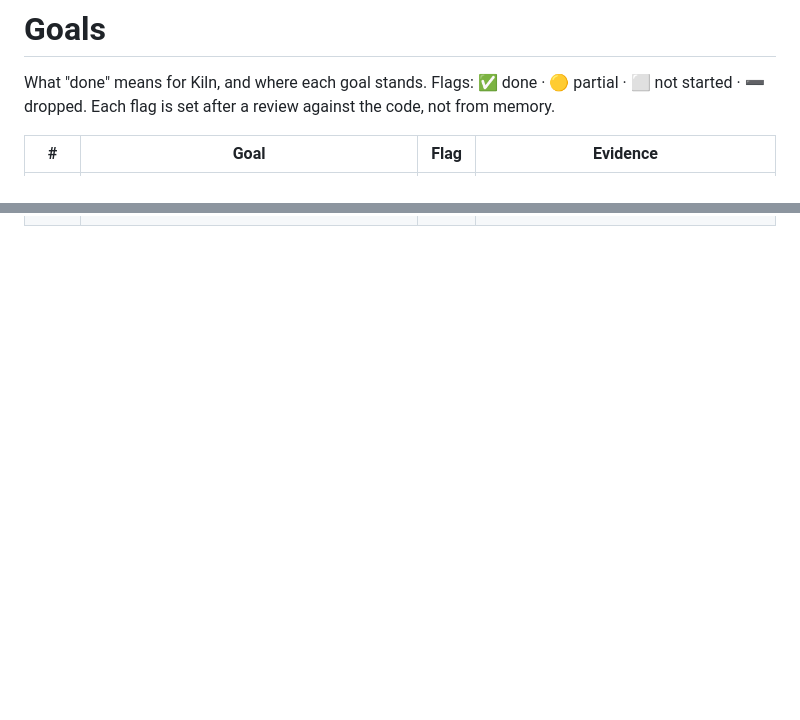
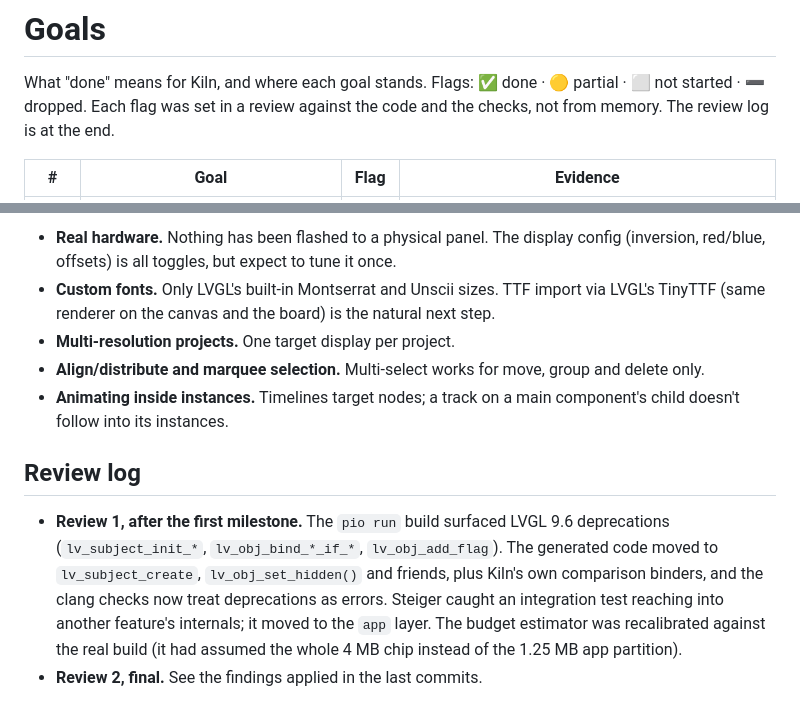
Before and after one commit to shaynelarocque/kiln, a Markdown page: GOALS.md, 2 parts joined by grey strips. Drawn GitHub-style; blank space fills up the shorter version.

```diff
--- a/GOALS.md
+++ b/GOALS.md
@@ -1,7 +1,7 @@
 # Goals
 
 What "done" means for Kiln, and where each goal stands. Flags: ✅ done · 🟡 partial · ⬜ not started · ➖ dropped.
-Each flag is set after a review against the code, not from memory.
+Each flag was set in a review against the code and the checks, not from memory. The review log is at the end.
 
 | # | Goal | Flag | Evidence |
 |---|------|------|----------|
@@ -19,0 +23,10 @@ Each flag is set after a review against the code, not from memory.
+- **Real hardware.** Nothing has been flashed to a physical panel. The display config (inversion, red/blue, offsets) is all toggles, but expect to tune it once.
+- **Custom fonts.** Only LVGL's built-in Montserrat and Unscii sizes. TTF import via LVGL's TinyTTF (same renderer on the canvas and the board) is the natural next step.
+- **Multi-resolution projects.** One target display per project.
+- **Align/distribute and marquee selection.** Multi-select works for move, group and delete only.
+- **Animating inside instances.** Timelines target nodes; a track on a main component's child doesn't follow into its instances.
+
+## Review log
+
+- **Review 1, after the first milestone.** The `pio run` build surfaced LVGL 9.6 deprecations (`lv_subject_init_*`, `lv_obj_bind_*_if_*`, `lv_obj_add_flag`). The generated code moved to `lv_subject_create`, `lv_obj_set_hidden()` and friends, plus Kiln's own comparison binders, and the clang checks now treat deprecations as errors. Steiger caught an integration test reaching into another feature's internals; it moved to the `app` layer. The budget estimator was recalibrated against the real build (it had assumed the whole 4 MB chip instead of the 1.25 MB app partition).
+- **Review 2, final.** See the findings applied in the last commits.
```
Also changed, not shown: other parts of GOALS.md (+15 -12 lines), README.md (+4 -0 lines), docs/board.png (added), docs/components.png (added), docs/editor.png, docs/export.png (added), docs/play.png, 2 other files.
